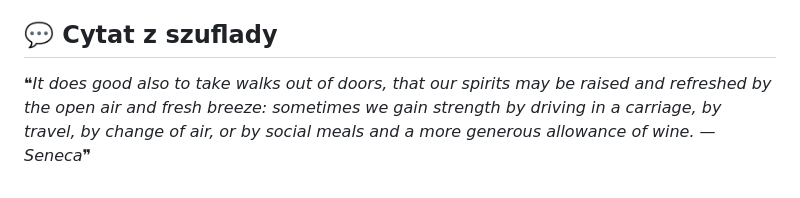
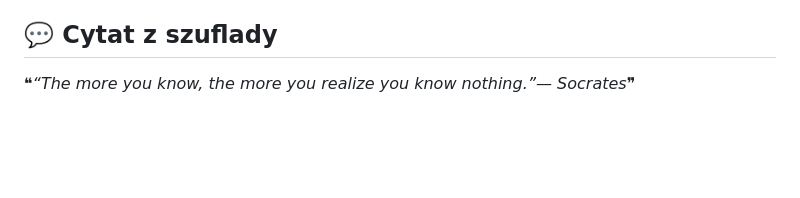
Before and after one commit to trvny/.ai, a Markdown page: README.md, the part around one of its changes. Drawn GitHub-style; blank space fills up the shorter version.

Commit message:
chore(readme): refresh shared content [skip ci]

```diff
--- a/README.md
+++ b/README.md
@@ -116,6 +116,6 @@ Keep credentials, tokens, personal paths, private endpoints and machine-specific
 
 <!-- markdownlint-disable MD033 -->
 <!--STARTS_HERE_QUOTE_README-->
-<i>❝It does good also to take walks out of doors, that our spirits may be raised and refreshed by the open air and fresh breeze: sometimes we gain strength by driving in a carriage, by travel, by change of air, or by social meals and a more generous allowance of wine. — Seneca❞</i>
+<i>❝“The more you know, the more you realize you know nothing.”— Socrates❞</i>
 <!--ENDS_HERE_QUOTE_README-->
 <!-- markdownlint-enable MD033 -->
```
Also changed, not shown: other parts of README.md (+6 -6 lines).
